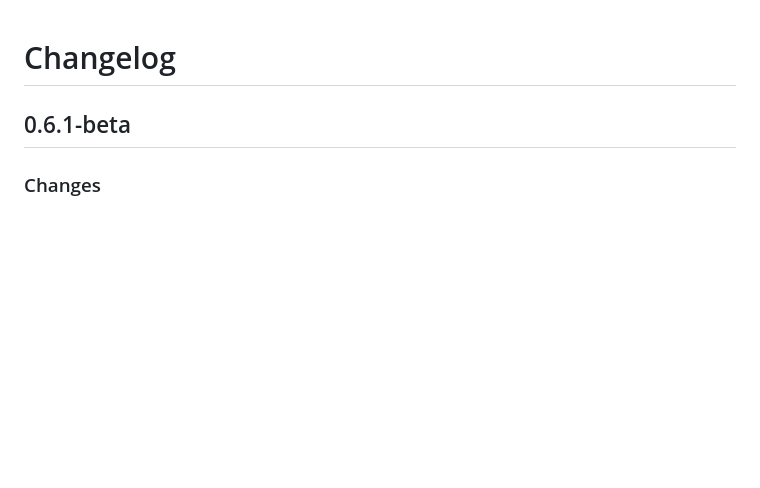
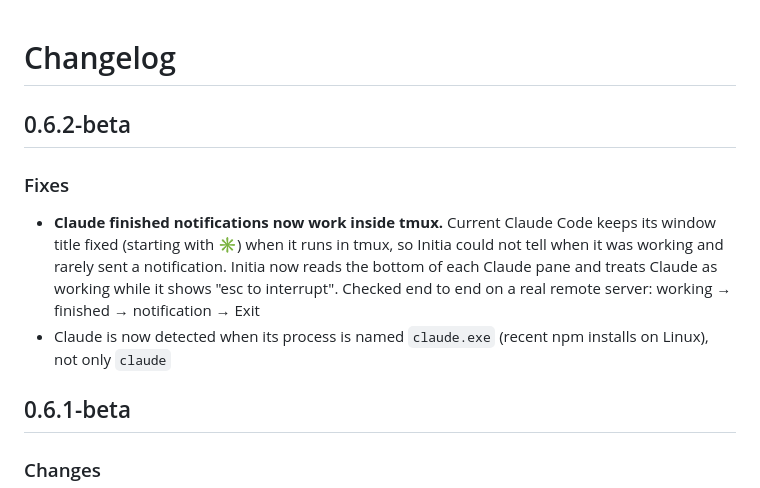
Before and after one commit to hyeok-jong/AIminal, a Markdown page: CHANGELOG.md, the part around the change. GitHub-like rendering; blank space fills up the shorter version.

Commit message:
Initia 0.6.2-beta
Co-Authored-By: Claude Opus 5.5 <noreply@anthropic.com>
Co-Authored-By: Happy <yesreply@happy.engineering>

```diff
--- a/CHANGELOG.md
+++ b/CHANGELOG.md
@@ -1,4 +1,11 @@
 # Changelog
+
+## 0.6.2-beta
+
+### Fixes
+
+- **Claude finished notifications now work inside tmux.** Current Claude Code keeps its window title fixed (starting with ✳) when it runs in tmux, so Initia could not tell when it was working and rarely sent a notification. Initia now reads the bottom of each Claude pane and treats Claude as working while it shows "esc to interrupt". Checked end to end on a real remote server: working → finished → notification → Exit
+- Claude is now detected when its process is named `claude.exe` (recent npm installs on Linux), not only `claude`
 
 ## 0.6.1-beta
 
```
Also changed, not shown: README.md (+12 -3 lines), screenshots/home-dark.png (added), screenshots/home.png, screenshots/overview-dark.png (added), screenshots/overview.png, screenshots/ssh-host-dark.png (added), screenshots/ssh-host.png.
